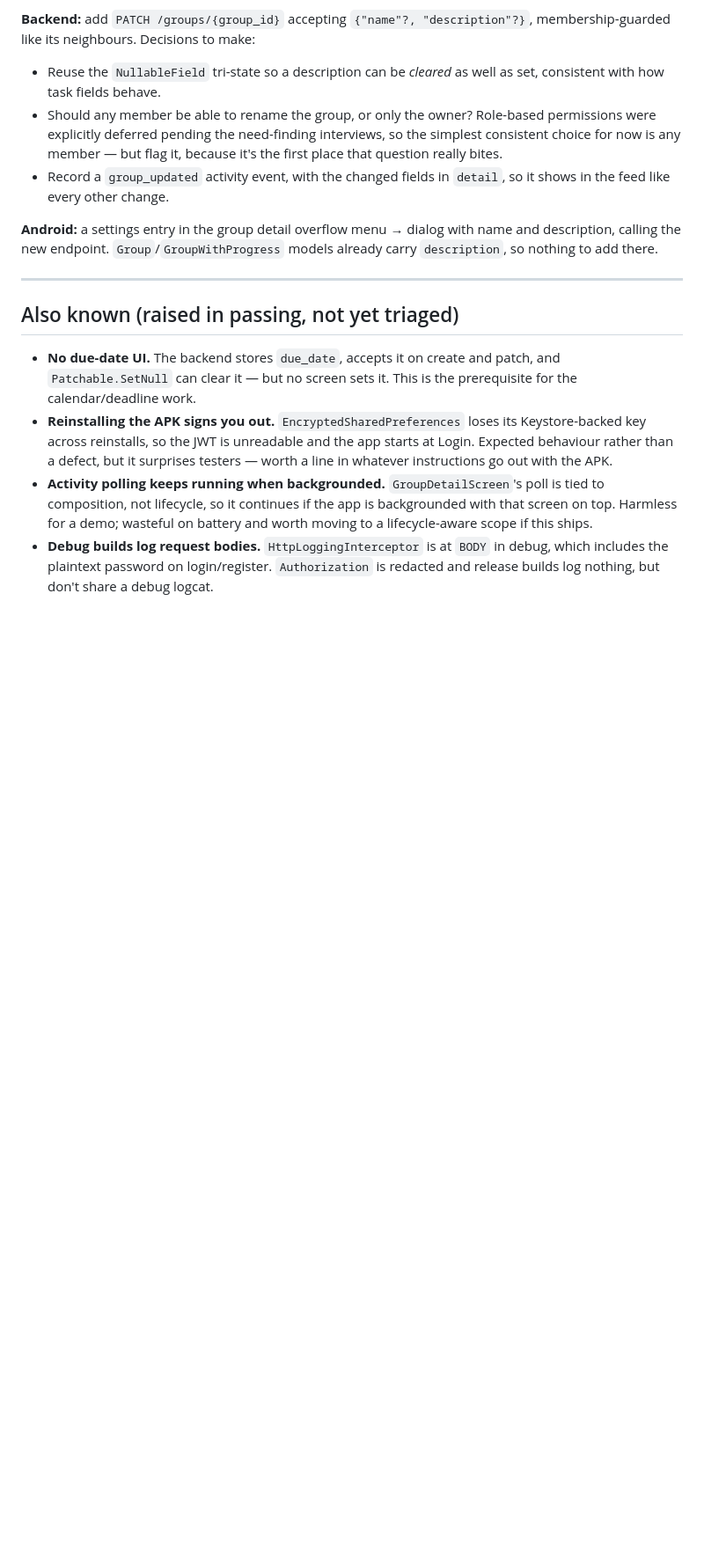
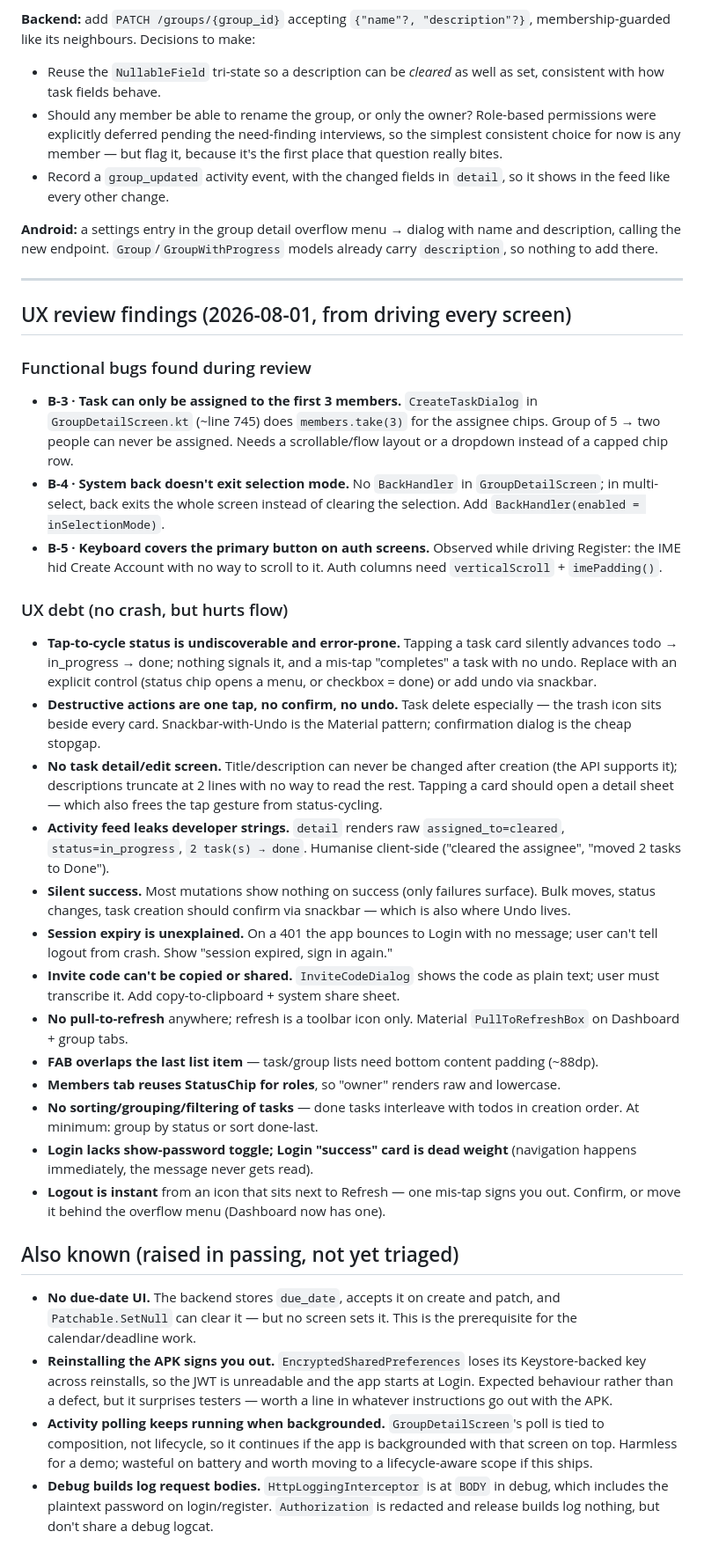
Before and after one commit to babakch76/taskflow, a Markdown page: BACKLOG.md, the part around the change. Shown at 88% size. GitHub-like rendering; blank space fills up the shorter version.

Commit message:
Backlog: UX review findings — 3 new bugs, UX debt list
Co-Authored-By: Claude Opus 5 <noreply@anthropic.com>

```diff
--- a/BACKLOG.md
+++ b/BACKLOG.md
@@ -90,6 +90,60 @@ models already carry `description`, so nothing to add there.
 
 ---
 
+## UX review findings (2026-08-01, from driving every screen)
+
+### Functional bugs found during review
+
+- **B-3 · Task can only be assigned to the first 3 members.** `CreateTaskDialog`
+  in `GroupDetailScreen.kt` (~line 745) does `members.take(3)` for the assignee
+  chips. Group of 5 → two people can never be assigned. Needs a scrollable/flow
+  layout or a dropdown instead of a capped chip row.
+- **B-4 · System back doesn't exit selection mode.** No `BackHandler` in
+  `GroupDetailScreen`; in multi-select, back exits the whole screen instead of
+  clearing the selection. Add `BackHandler(enabled = inSelectionMode)`.
+- **B-5 · Keyboard covers the primary button on auth screens.** Observed while
+  driving Register: the IME hid Create Account with no way to scroll to it.
+  Auth columns need `verticalScroll` + `imePadding()`.
+
+### UX debt (no crash, but hurts flow)
+
+- **Tap-to-cycle status is undiscoverable and error-prone.** Tapping a task
+  card silently advances todo → in_progress → done; nothing signals it, and a
+  mis-tap "completes" a task with no undo. Replace with an explicit control
+  (status chip opens a menu, or checkbox = done) or add undo via snackbar.
+- **Destructive actions are one tap, no confirm, no undo.** Task delete
+  especially — the trash icon sits beside every card. Snackbar-with-Undo is the
+  Material pattern; confirmation dialog is the cheap stopgap.
+- **No task detail/edit screen.** Title/description can never be changed after
+  creation (the API supports it); descriptions truncate at 2 lines with no way
+  to read the rest. Tapping a card should open a detail sheet — which also
+  frees the tap gesture from status-cycling.
+- **Activity feed leaks developer strings.** `detail` renders raw
+  `assigned_to=cleared`, `status=in_progress`, `2 task(s) → done`. Humanise
+  client-side ("cleared the assignee", "moved 2 tasks to Done").
+- **Silent success.** Most mutations show nothing on success (only failures
+  surface). Bulk moves, status changes, task creation should confirm via
+  snackbar — which is also where Undo lives.
+- **Session expiry is unexplained.** On a 401 the app bounces to Login with no
+  message; user can't tell logout from crash. Show "session expired, sign in
+  again."
+- **Invite code can't be copied or shared.** `InviteCodeDialog` shows the code
+  as plain text; user must transcribe it. Add copy-to-clipboard + system share
+  sheet.
+- **No pull-to-refresh** anywhere; refresh is a toolbar icon only. Material
+  `PullToRefreshBox` on Dashboard + group tabs.
+- **FAB overlaps the last list item** — task/group lists need bottom content
+  padding (~88dp).
+- **Members tab reuses StatusChip for roles**, so "owner" renders raw and
+  lowercase.
+- **No sorting/grouping/filtering of tasks** — done tasks interleave with
+  todos in creation order. At minimum: group by status or sort done-last.
+- **Login lacks show-password toggle; Login "success" card is dead weight**
+  (navigation happens immediately, the message never gets read).
+- **Logout is instant** from an icon that sits next to Refresh — one mis-tap
+  signs you out. Confirm, or move it behind the overflow menu (Dashboard now
+  has one).
+
 ## Also known (raised in passing, not yet triaged)
 
 - **No due-date UI.** The backend stores `due_date`, accepts it on create and
```
